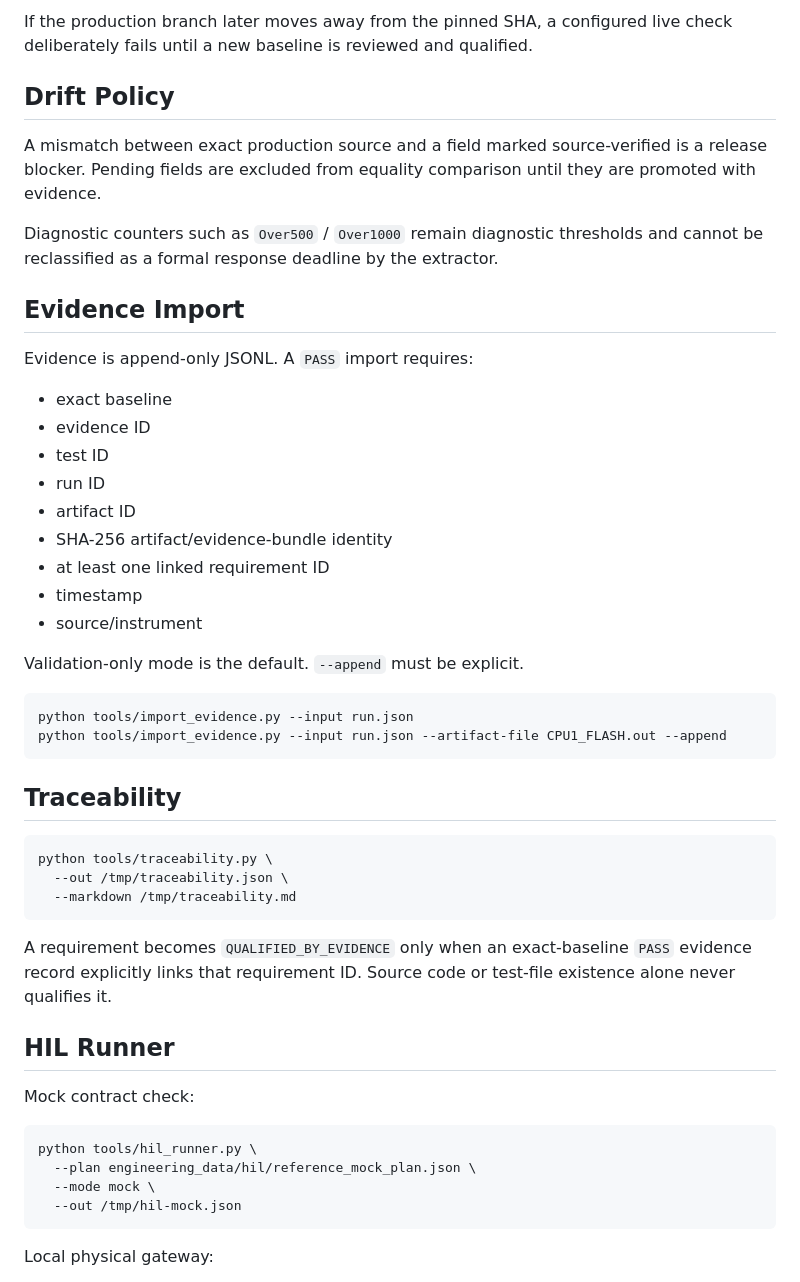
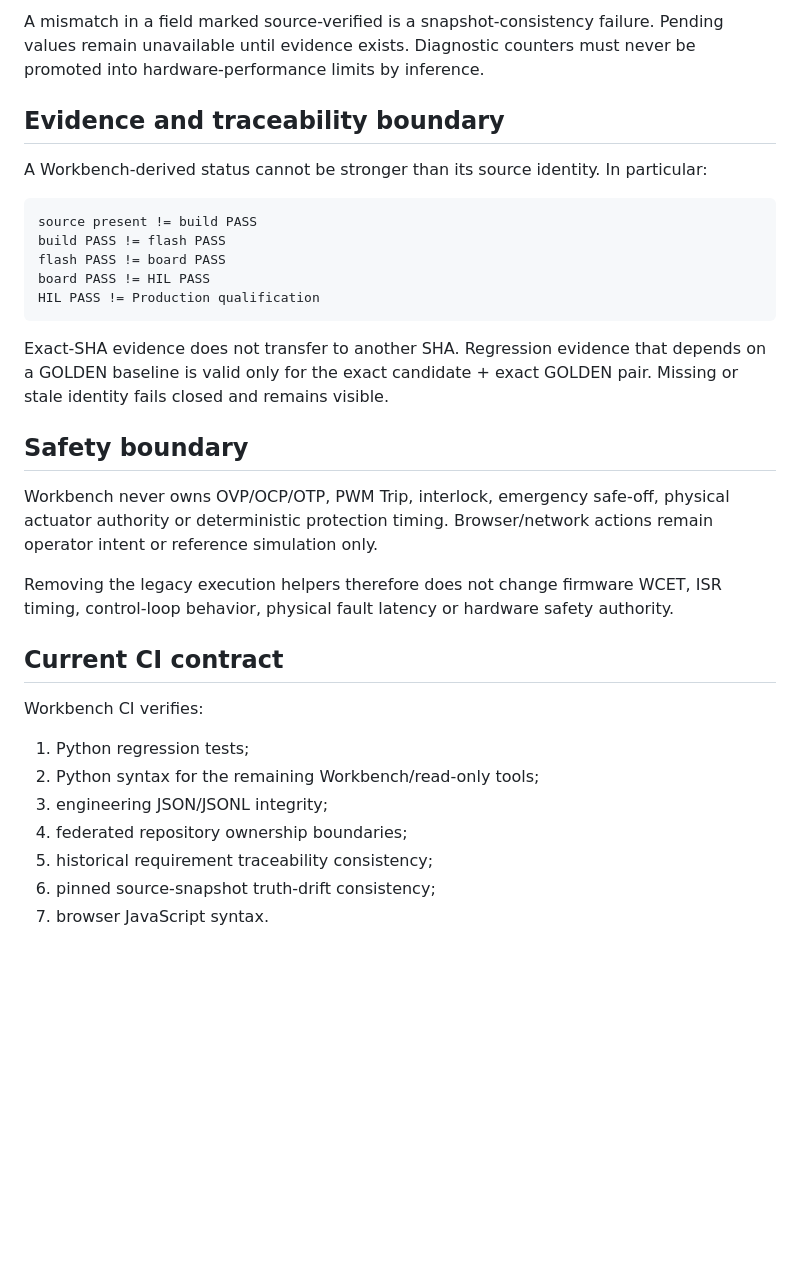
Before and after one commit to linwuyen/Digital-Power-Engineering-Workbench, a Markdown page: docs/ENGINEERING_OS_AUTOMATION.md, the part around the change printed below. GitHub-like rendering; blank space fills up the shorter version.

````diff
--- a/docs/ENGINEERING_OS_AUTOMATION.md
+++ b/docs/ENGINEERING_OS_AUTOMATION.md
@@ -72,53 +63,35 @@ If `ASR5K_READ_TOKEN` is absent, the live check prints an explicit GitHub Action
 
-If the production branch later moves away from the pinned SHA, a configured live check deliberately fails until a new baseline is reviewed and qualified.
+A mismatch in a field marked source-verified is a snapshot-consistency failure. Pending values remain unavailable until evidence exists. Diagnostic counters must never be promoted into hardware-performance limits by inference.
 
-## Drift Policy
+## Evidence and traceability boundary
 
-A mismatch between exact production source and a field marked source-verified is a release blocker. Pending fields are excluded from equality comparison until they are promoted with evidence.
+A Workbench-derived status cannot be stronger than its source identity. In particular:
 
-Diagnostic counters such as `Over500` / `Over1000` remain diagnostic thresholds and cannot be reclassified as a formal response deadline by the extractor.
-
-## Evidence Import
-
-Evidence is append-only JSONL. A `PASS` import requires:
-
-- exact baseline
-- evidence ID
-- test ID
-- run ID
-- artifact ID
-- SHA-256 artifact/evidence-bundle identity
-- at least one linked requirement ID
-- timestamp
-- source/instrument
-
-Validation-only mode is the default. `--append` must be explicit.
-
-```bash
-python tools/import_evidence.py --input run.json
-python tools/import_evidence.py --input run.json --artifact-file CPU1_FLASH.out --append
+```text
+source present != build PASS
+build PASS != flash PASS
+flash PASS != board PASS
+board PASS != HIL PASS
+HIL PASS != Production qualification
 ```
 
-## Traceability
+Exact-SHA evidence does not transfer to another SHA. Regression evidence that depends on a GOLDEN baseline is valid only for the exact candidate + exact GOLDEN pair. Missing or stale identity fails closed and remains visible.
 
-```bash
-python tools/traceability.py \
-  --out /tmp/traceability.json \
-  --markdown /tmp/traceability.md
-```
+## Safety boundary
 
-A requirement becomes `QUALIFIED_BY_EVIDENCE` only when an exact-baseline `PASS` evidence record explicitly links that requirement ID. Source code or test-file existence alone never qualifies it.
+Workbench never owns OVP/OCP/OTP, PWM Trip, interlock, emergency safe-off, physical actuator authority or deterministic protection timing. Browser/network actions remain operator intent or reference simulation only.
 
-## HIL Runner
+Removing the legacy execution helpers therefore does not change firmware WCET, ISR timing, control-loop behavior, physical fault latency or hardware safety authority.
 
-Mock contract check:
+## Current CI contract
 
-```bash
-python tools/hil_runner.py \
-  --plan engineering_data/hil/reference_mock_plan.json \
-  --mode mock \
-  --out /tmp/hil-mock.json
-```
+Workbench CI verifies:
 
-Local physical gateway:
+1. Python regression tests;
+2. Python syntax for the remaining Workbench/read-only tools;
+3. engineering JSON/JSONL integrity;
+4. federated repository ownership boundaries;
+5. historical requirement traceability consistency;
+6. pinned source-snapshot truth-drift consistency;
+7. browser JavaScript syntax.
 
````
Also changed, not shown: other parts of docs/ENGINEERING_OS_AUTOMATION.md (+44 -77 lines).
